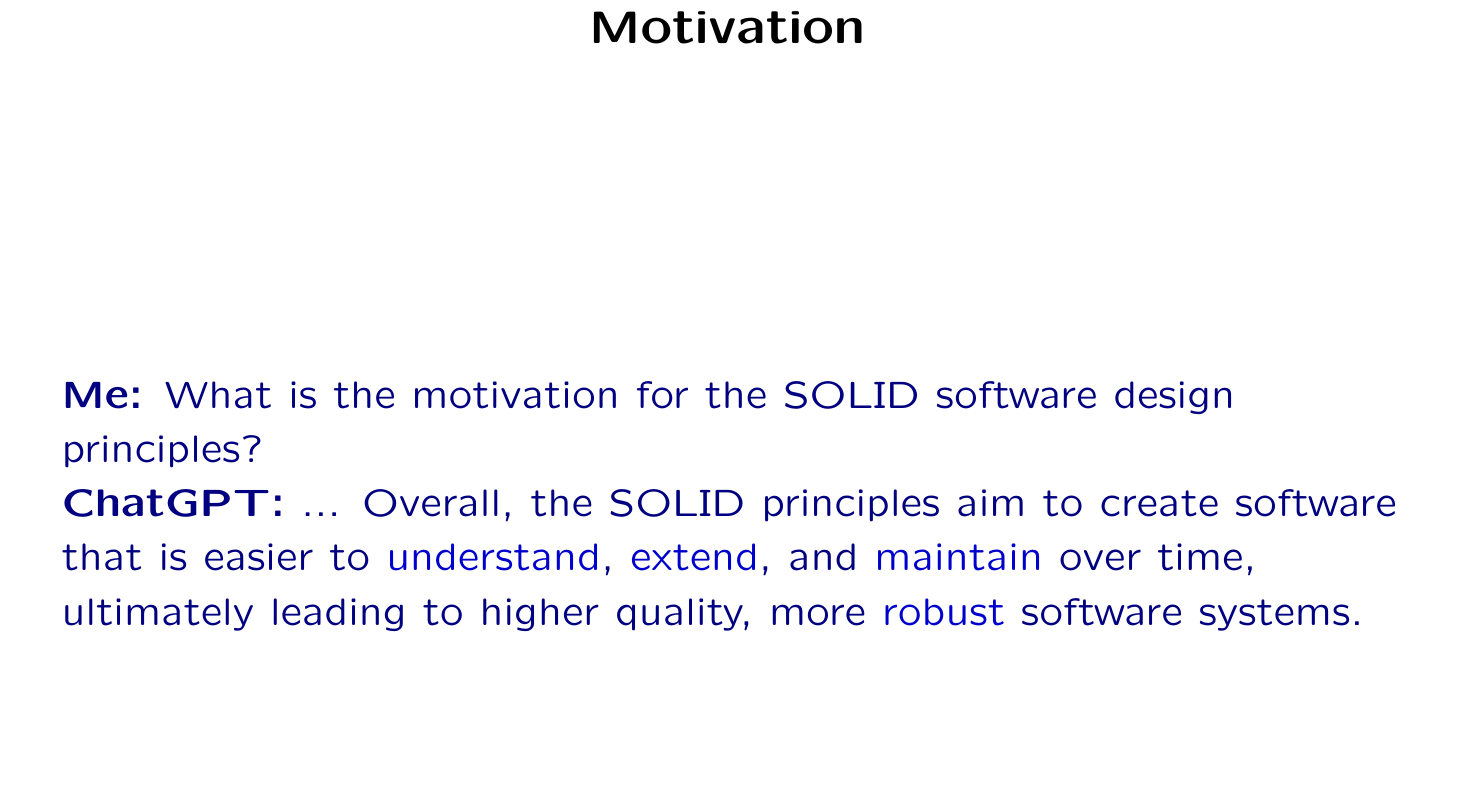
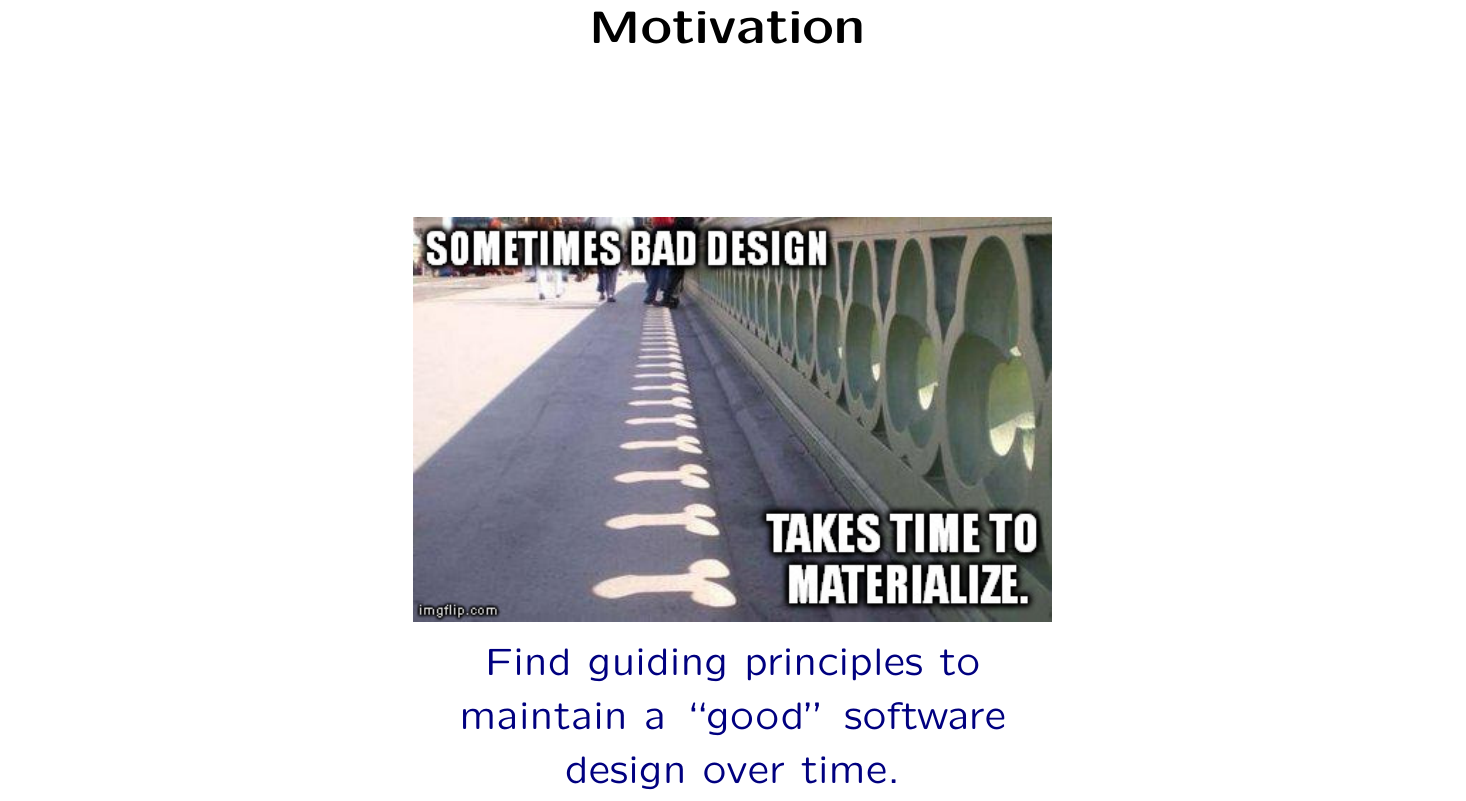
Before and after one commit to wedesoft/solid, a LaTeX document (solid.tex): part of page 2 of 22, cut so that both start at the same text, the shorter picture padded with empty space. Compiled offline with pdfLaTeX.

Commit message:
Add bad design meme

```diff
--- a/solid.tex
+++ b/solid.tex
@@ -76,9 +76,14 @@
 \begin{slide}
   \pdfbookmark[1]{Motivation}{motivation}
   \heading{Motivation}
-  \textbf{Me:} What is the motivation for the SOLID software design principles?\\
-    \textbf{ChatGPT:} ... Overall, the SOLID principles aim to create software that is easier to \emph{understand}, \emph{extend},
-    and \emph{maintain} over time, ultimately leading to higher quality, more \emph{robust} software systems.
+  \begin{center}
+    \begin{minipage}[c]{.5\textwidth}
+      \begin{center}
+        \resizebox*{.95\textwidth}{!}{\includegraphics{bad-design}}\\
+        Find guiding principles to maintain a ``good'' software design over time.
+      \end{center}
+    \end{minipage}
+  \end{center}
 \end{slide}
 
 \begin{slide}
```
Also changed, not shown: bad-design.jpg (added).
